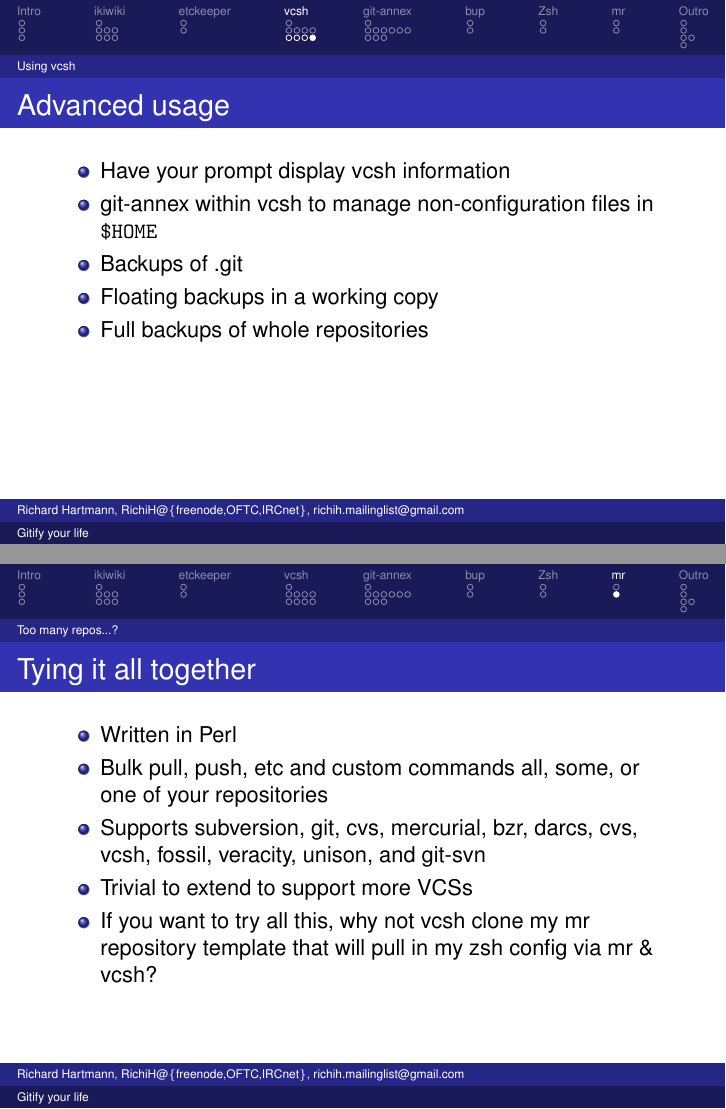
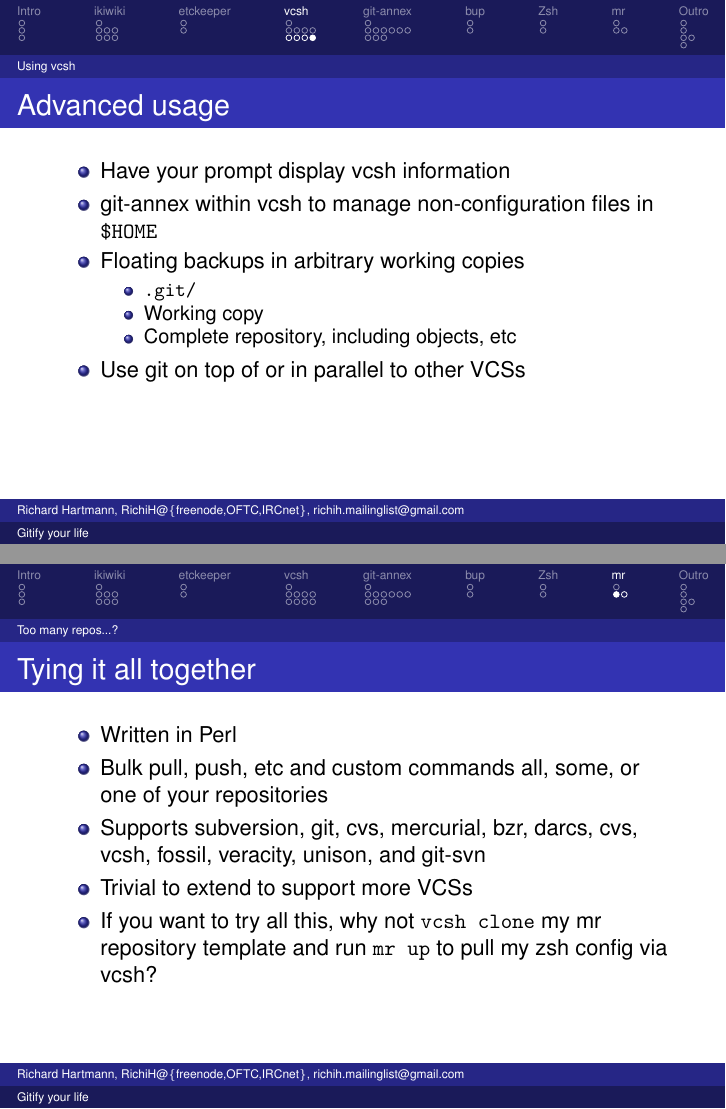
Before and after one commit to RichiH/talks, LaTeX slides (2012/open_source_days/open_source_days-2012-gitify_your_life.tex): pages 23 and 39 of 44 before the commit and pages 23 and 39 of 45 after it, joined at a grey line. Compiled offline with LaTeX, dvips and Ghostscript.

Commit message:
Last minute changes before talk

```diff
--- a/2012/open_source_days/open_source_days-2012-gitify_your_life.tex
+++ b/2012/open_source_days/open_source_days-2012-gitify_your_life.tex
@@ -321,9 +324,13 @@
 	\begin{itemize}
 		\item Have your prompt display vcsh information
 		\item git-annex within vcsh to manage non-configuration files in \texttt{\$HOME}
-		\item Backups of .git
-		\item Floating backups in a working copy
-		\item Full backups of whole repositories
+		\item Floating backups in arbitrary working copies
+		\begin{itemize}
+			\item \texttt{.git/}
+			\item Working copy
+			\item Complete repository, including objects, etc
+		\end{itemize}
+		\item Use git on top of or in parallel to other VCSs
 	\end{itemize}
 \end{frame}
 
@@ -511,8 +518,25 @@
 		\item Bulk pull, push, etc and custom commands all, some, or one of your repositories
 		\item Supports subversion, git, cvs, mercurial, bzr, darcs, cvs, vcsh, fossil, veracity, unison, and git-svn
 		\item Trivial to extend to support more VCSs
-		\item If you want to try all this, why not vcsh clone my mr repository template that will pull in my zsh config via mr \& vcsh?
+		\item If you want to try all this, why not \texttt{vcsh clone} my mr repository template and run \texttt{mr up} to pull my zsh config via vcsh?
 	\end{itemize}
+\end{frame}
+
+\begin{frame}
+	\frametitle{Suggested mr layout}
+	\texttt{ \\
+		\% cat ~/.mrconfig \\
+		include = cat ~/.config/mr/config.d/* \\
+		\% ls .config/mr/available.d \\
+		mr.vcsh \\
+		zsh.vcsh \\
+		... \\
+		\% ls -l .config/mr/config.d \\
+		mr.vcsh -> ../available.d/mr.vcsh \\
+		zsh.vcsh -> ../available.d/zsh.vcsh \\
+		... \\
+		\%
+	}
 \end{frame}
 
 
```
Also changed, not shown: 2012/open_source_days/open_source_days-2012-gitify_your_life.tex (7 more changed lines).
